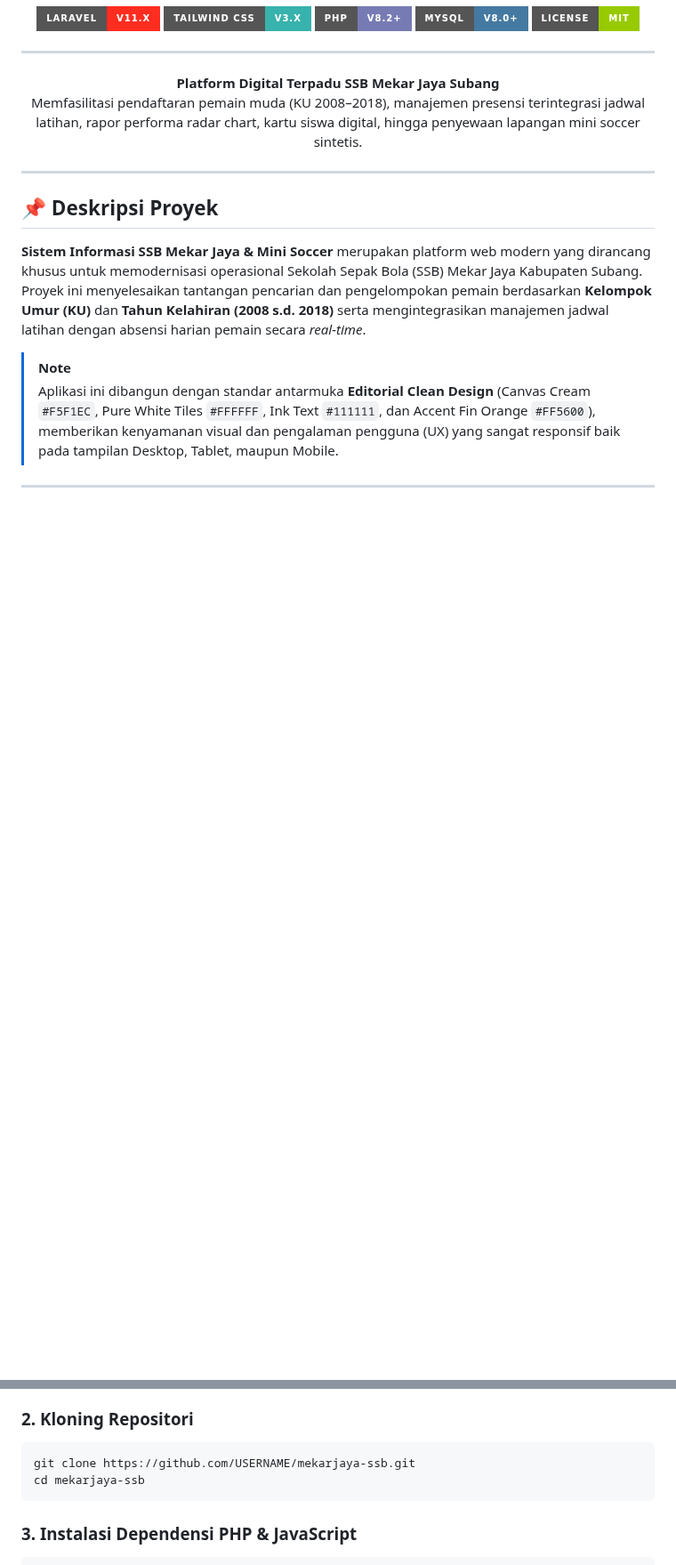
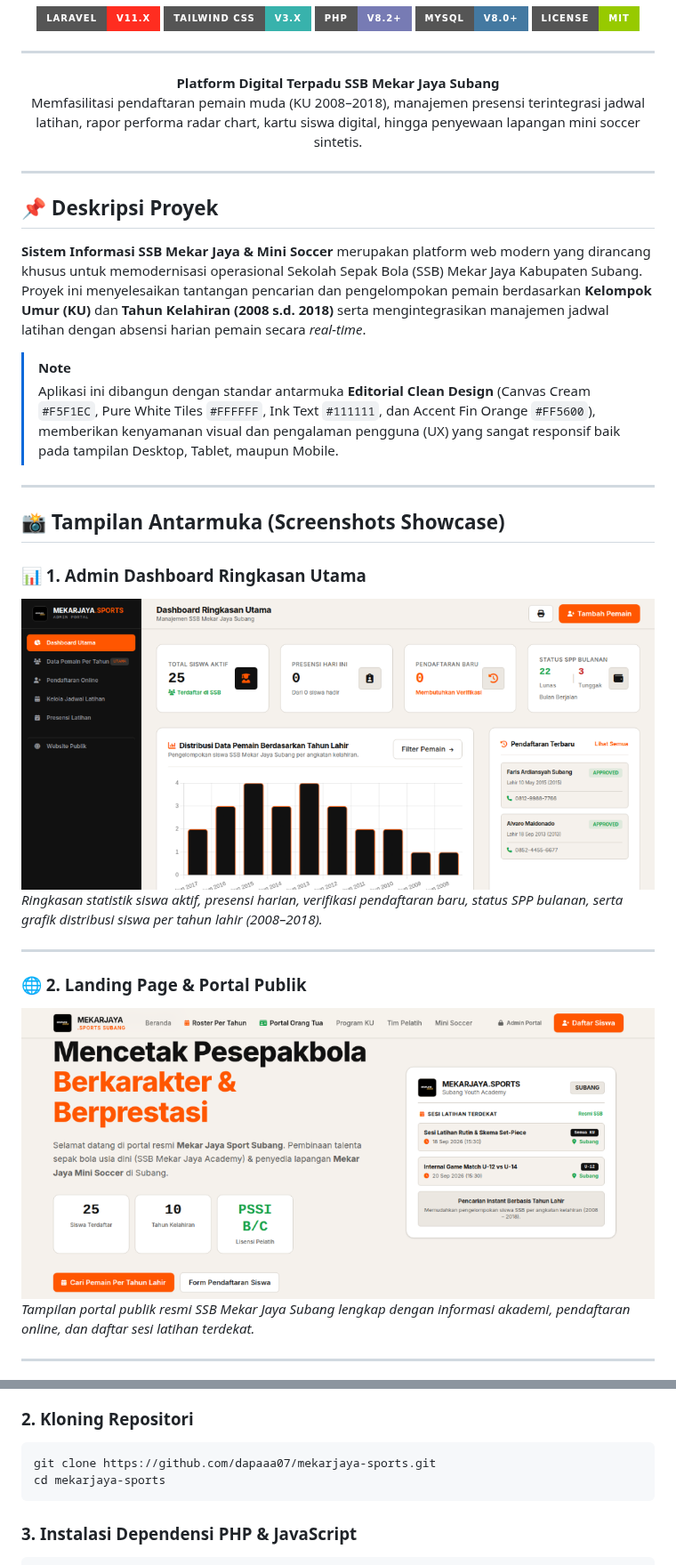
Before and after one commit to dapaaa07/mekarjaya-sports, a Markdown page: README.md, 2 parts joined by grey strips. Shown at 89% size. Rendered like a GitHub page; pictures changed too: docs/screenshots/admin-dashboard.png (added), docs/screenshots/public-landing.png (added); badges without logos; blank space fills up the shorter version.

Commit message:
docs: add real application screenshots to README showcase

````diff
--- a/README.md
+++ b/README.md
@@ -31,3 +31,17 @@
 
 ---
 
+## 📸 Tampilan Antarmuka (Screenshots Showcase)
+
+### 📊 1. Admin Dashboard Ringkasan Utama
+![Admin Dashboard](docs/screenshots/admin-dashboard.png)
+*Ringkasan statistik siswa aktif, presensi harian, verifikasi pendaftaran baru, status SPP bulanan, serta grafik distribusi siswa per tahun lahir (2008–2018).*
+
+---
+
+### 🌐 2. Landing Page & Portal Publik
+![Public Landing Page](docs/screenshots/public-landing.png)
+*Tampilan portal publik resmi SSB Mekar Jaya Subang lengkap dengan informasi akademi, pendaftaran online, dan daftar sesi latihan terdekat.*
+
+---
+
@@ -102,8 +117,8 @@ Ikuti langkah-langkah berikut untuk menjalankan proyek ini di lingkungan lokal A
 
 ### 2. Kloning Repositori
 ```bash
-git clone https://github.com/USERNAME/mekarjaya-ssb.git
-cd mekarjaya-ssb
+git clone https://github.com/dapaaa07/mekarjaya-sports.git
+cd mekarjaya-sports
 ```
 
 ### 3. Instalasi Dependensi PHP & JavaScript
````
Also changed, not shown: other parts of README.md (+14 -11 lines), docs/screenshots/digital-student-card.png (added), docs/screenshots/schedule-management.png (added).
